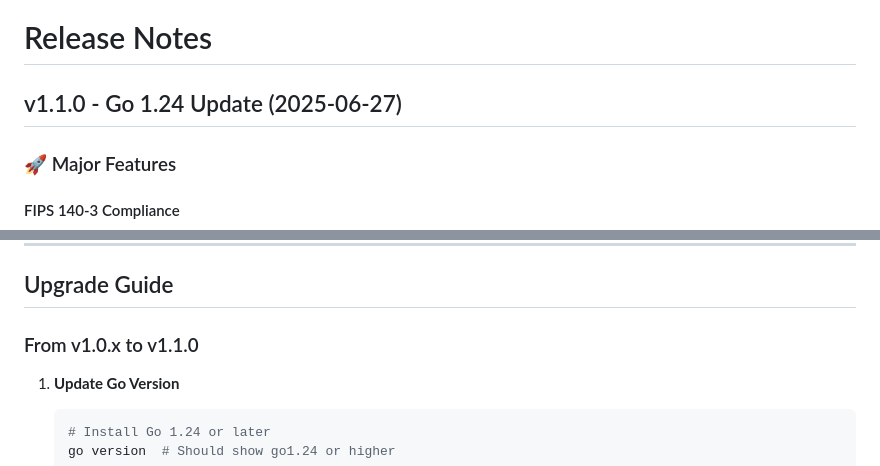
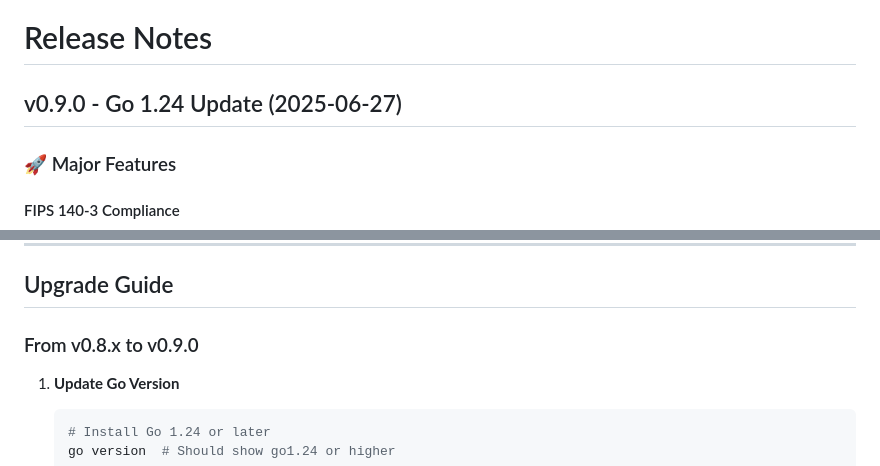
Before and after one commit to osauer/hyperserve, a Markdown page: RELEASE_NOTES.md, 2 parts joined by grey strips. Rendered like a GitHub page.

````diff
--- a/RELEASE_NOTES.md
+++ b/RELEASE_NOTES.md
@@ -1,6 +1,6 @@
 # Release Notes
 
-## v1.1.0 - Go 1.24 Update (2025-06-27)
+## v0.9.0 - Go 1.24 Update (2025-06-27)
 
 ### 🚀 Major Features
 
@@ -68,7 +68,7 @@ Stop() error  // Graceful shutdown with 10s timeout
 
 ## Upgrade Guide
 
-### From v1.0.x to v1.1.0
+### From v0.8.x to v0.9.0
 
 1. **Update Go Version**
    ```bash
````
Also changed, not shown: MIGRATION_GUIDE.md (+3 -3 lines).
